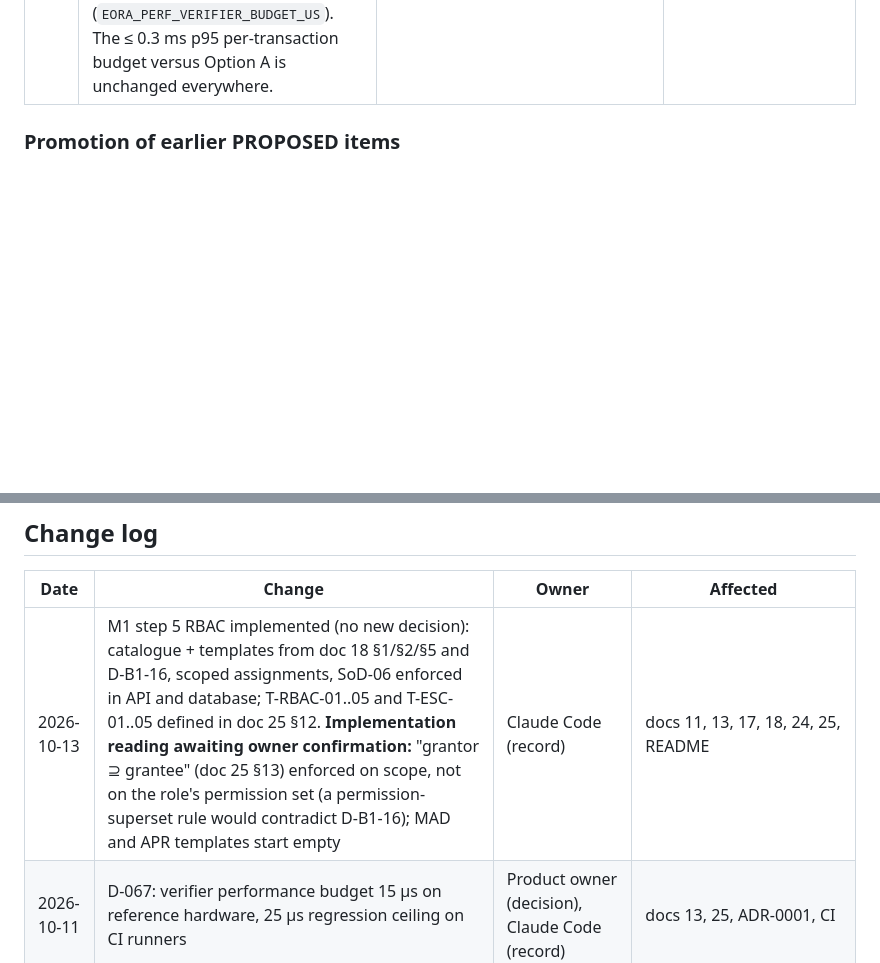
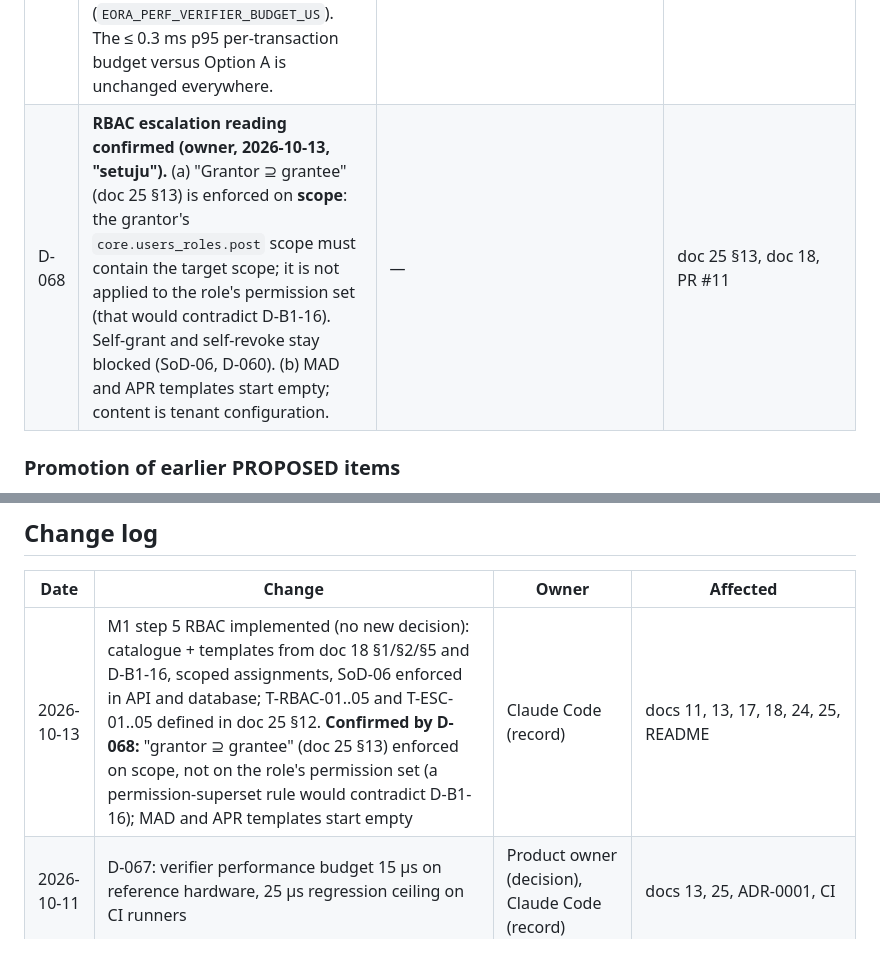
Before and after one commit to DanarArrsyd/eora_suite, a Markdown page: docs/13-DECISION-REGISTER.md, 2 parts joined by grey strips. Rendered like a GitHub page; blank space fills up the shorter version.

Commit message:
docs: record D-068 (RBAC escalation reading confirmed by the owner)
Co-Authored-By: Claude Opus 5.5 <noreply@anthropic.com>

```diff
--- a/docs/13-DECISION-REGISTER.md
+++ b/docs/13-DECISION-REGISTER.md
@@ -90,6 +90,7 @@ Authority for product/technical decisions. Change control rules at the bottom. P
 | D-065 | **Deferred items with deadlines (owner, 2026-10-11, doc 27 §6).** O-008 before M6; production email provider (D-B1-18) at M6; O-001 when real pilot items exist (demo uses synthetic data); O-002 remainder, O-005, O-006 and O-014 remainder at M7; O-009 before pilot; O-010 before PDF features; D-B1-12 before a pilot contract; O-021 stays OPEN until the pilot release. | — | doc 27 |
 | D-066 | **M1 Access scope approved (owner, 2026-10-11): "Setuju scope M1".** Scope, out-of-scope list and acceptance per doc 28: B1 backend in doc 25 §16 order (incl. signed context, PgBouncer, libpq ≥ 17 via PGDG, auth, invitations/reset, RBAC with doc 18 templates, provisioning, audit), auth and Administration (Users, Roles & Permissions) screens, resettable "Demo Stamping" seeder and UAT script. Exit: doc 25 §12 suites incl. T-CTX green, performance gate (D-055), Playwright end-to-end, frontend gates doc 22 §4, docs updated, owner demo OK. | Implementation on `feat/m1-access` via sequential PRs; push/merge on owner instruction; stop only for security findings or genuinely new decisions. MFA stays B1.1 before pilot. | doc 28, doc 25, doc 11 |
 | D-067 | **D-055 verifier budget per environment (owner, 2026-10-11, option 1).** The ≤ 15 µs per verifier evaluation budget applies on reference hardware (dev/staging, later production-class); shared CI runners (measured 16.6–17.3 µs, ~1.6× slower CPU than the dev machine at ~10 µs) enforce a **25 µs regression ceiling** (`EORA_PERF_VERIFIER_BUDGET_US`). The ≤ 0.3 ms p95 per-transaction budget versus Option A is unchanged everywhere. | Code optimisations of the verifier gave no gain (floor = definer call + key lookup + HMAC); the ceiling still catches real regressions (e.g. unanalyzed `ctx.keys`, ~1.7×). | doc 25 §5.5, ADR-0001 Amendment 2, CI |
+| D-068 | **RBAC escalation reading confirmed (owner, 2026-10-13, "setuju").** (a) "Grantor ⊇ grantee" (doc 25 §13) is enforced on **scope**: the grantor's `core.users_roles.post` scope must contain the target scope; it is not applied to the role's permission set (that would contradict D-B1-16). Self-grant and self-revoke stay blocked (SoD-06, D-060). (b) MAD and APR templates start empty; content is tenant configuration. | — | doc 25 §13, doc 18, PR #11 |
 
 ### Promotion of earlier PROPOSED items
 - P-001 → **DECIDED** by D-016 (frontend/auth) + D-009 (database). Reverb, Redis/Horizon, S3-compatible storage and Docker remain PROPOSED until ADR-0007 version/compatibility check at Foundation stage.
@@ -168,7 +169,7 @@ These were proposed in the audit and are required to make D-009..D-019 implement
 ## Change log
 | Date | Change | Owner | Affected |
 |---|---|---|---|
-| 2026-10-13 | M1 step 5 RBAC implemented (no new decision): catalogue + templates from doc 18 §1/§2/§5 and D-B1-16, scoped assignments, SoD-06 enforced in API and database; T-RBAC-01..05 and T-ESC-01..05 defined in doc 25 §12. **Implementation reading awaiting owner confirmation:** "grantor ⊇ grantee" (doc 25 §13) enforced on scope, not on the role's permission set (a permission-superset rule would contradict D-B1-16); MAD and APR templates start empty | Claude Code (record) | docs 11, 13, 17, 18, 24, 25, README |
+| 2026-10-13 | M1 step 5 RBAC implemented (no new decision): catalogue + templates from doc 18 §1/§2/§5 and D-B1-16, scoped assignments, SoD-06 enforced in API and database; T-RBAC-01..05 and T-ESC-01..05 defined in doc 25 §12. **Confirmed by D-068:** "grantor ⊇ grantee" (doc 25 §13) enforced on scope, not on the role's permission set (a permission-superset rule would contradict D-B1-16); MAD and APR templates start empty | Claude Code (record) | docs 11, 13, 17, 18, 24, 25, README |
 | 2026-10-11 | D-067: verifier performance budget 15 µs on reference hardware, 25 µs regression ceiling on CI runners | Product owner (decision), Claude Code (record) | docs 13, 25, ADR-0001, CI |
 | 2026-10-11 | PR #3 review follow-up (no new decision): TenantTransaction, provisioning and job context use the signed-context sequence (doc 25 §6.2/§6.3, doc 09); BR-OUT-08 made normative in doc 26 §3 and §11; D-061 vs ADR-0005 measurement floor recorded as OPEN O-033 (no interpretation adopted) | Claude Code (record) | docs 09, 13, 15, 25, 26, ADR-0005 |
 | 2026-10-11 | D-066: M1 Access scope approved (doc 28) | Product owner (decision), Claude Code (record) | docs 13, 28, CLAUDE.md |
```
Also changed, not shown: docs/18-RBAC-OWNERSHIP-MATRIX.md (+1 -1 lines), docs/25-B1-TENANCY-SECURITY-PLAN.md (+1 -1 lines).
